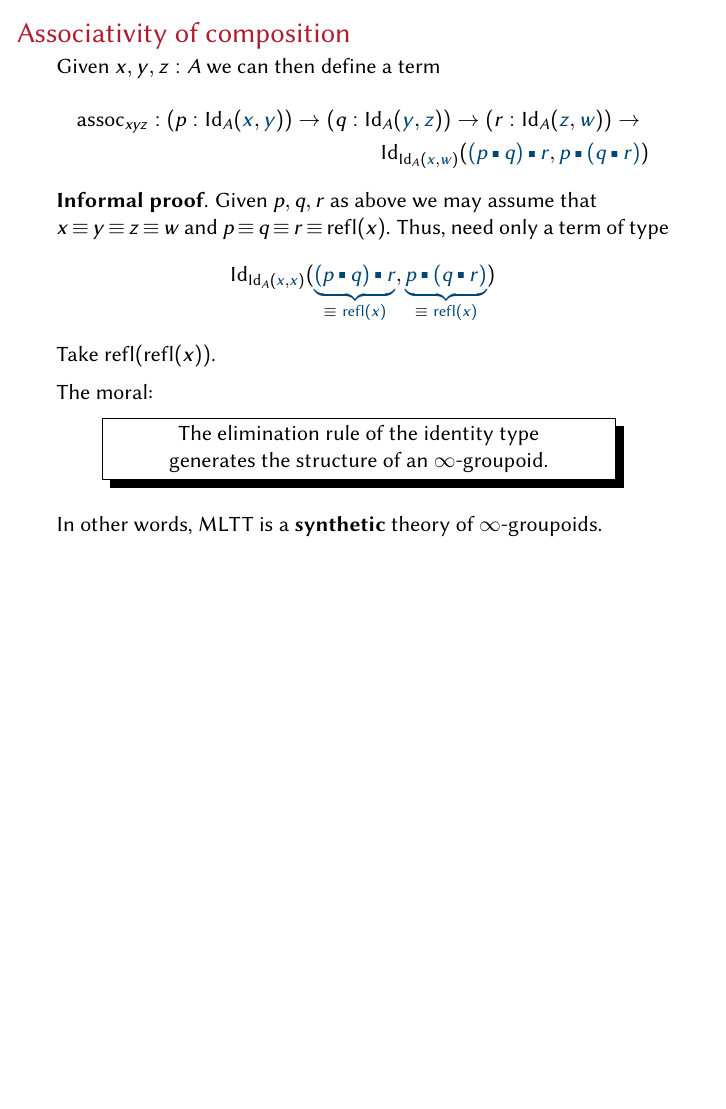
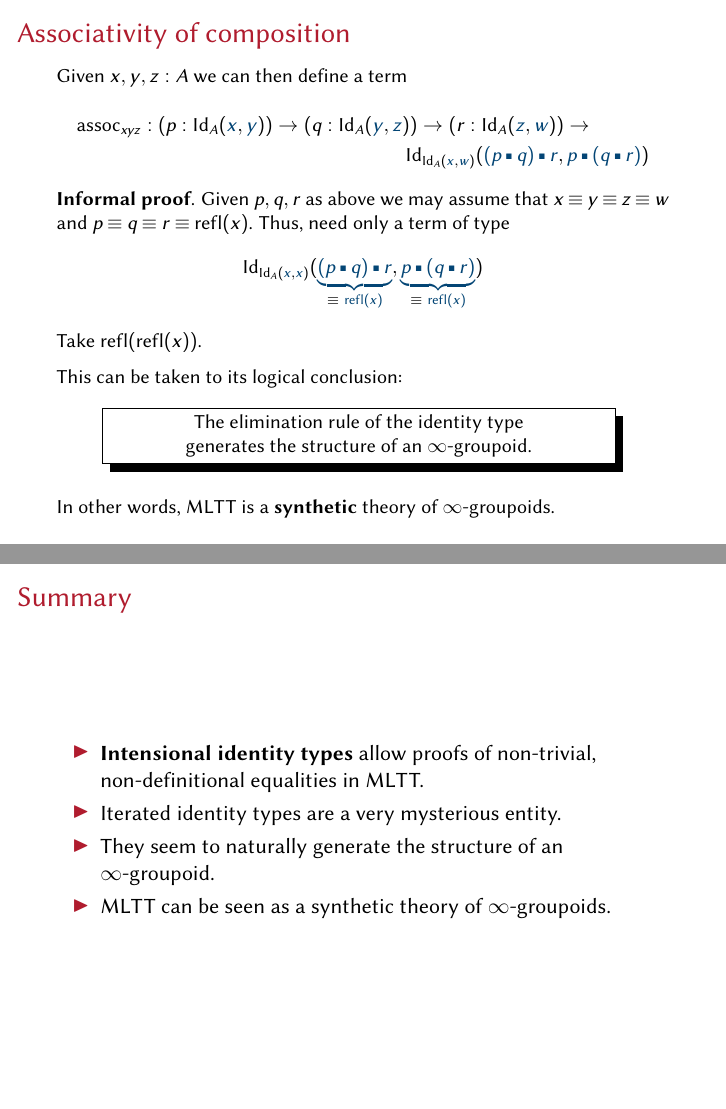
Before and after one commit to lambdabetaeta/pls-tt-tutorial, LaTeX slides (Lecture-2/tt-2.tex): page 20 of 21 before the commit and pages 20 and 21 of 22 after it, the two joined at a grey line, the shorter picture padded with empty space. Compiled offline with pdfLaTeX.

Commit message:
adding summary to lec 2 and mug

```diff
--- a/Lecture-2/tt-2.tex
+++ b/Lecture-2/tt-2.tex
@@ -668,6 +668,8 @@
 \begin{frame}
   \frametitle{Associativity of composition}
 
+  \small
+
   Given $x, y, z : A$ we can then define a term
   \begin{multline*}
     \textsf{assoc}_{xyz} :
@@ -698,7 +700,7 @@
 
   \medskip
 
-  The moral:
+  This can be taken to its logical conclusion:
   \begin{center}
     \shadowbox{
       \begin{minipage}{0.80\textwidth}
@@ -711,6 +713,16 @@
   In other words, MLTT is a \textbf{synthetic} theory of $\infty$-groupoids.
 \end{frame}
 
+\begin{frame}
+  \frametitle{Summary}
+  \begin{itemize}
+    \item \textbf{Intensional identity types} allow proofs of non-trivial, non-definitional equalities in MLTT.
+    \item Iterated identity types are a very mysterious entity.
+    \item They seem to naturally generate the structure of an $\infty$-groupoid.
+    \item MLTT can be seen as a synthetic theory of $\infty$-groupoids.
+  \end{itemize}
+
+\end{frame}
 
 \begin{frame}
   \frametitle{References}
```
Also changed, not shown: Lecture-3/tt-3.tex (+1 -1 lines), Lecture-2/mug.jpg (added), Lecture-2/tt-2.tex (2 more changed lines).
